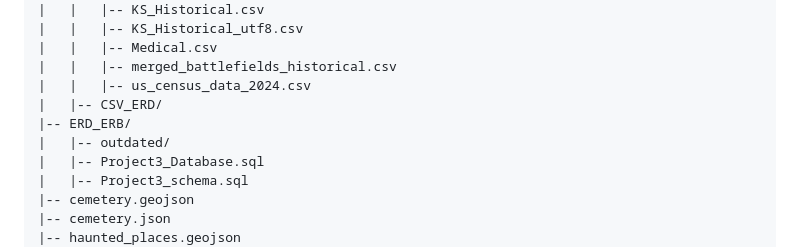
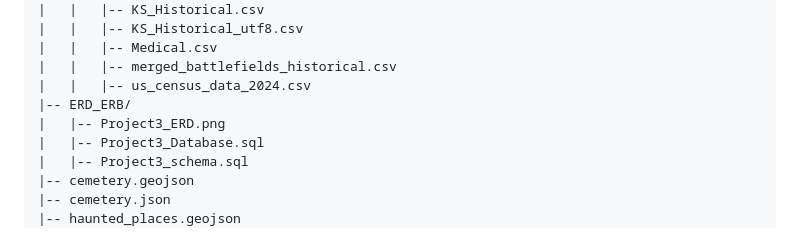
Before and after one commit to Cenbull70/Group_Project_3, a Markdown page: README.md, the part around the change. Rendered like a GitHub page.

```diff
--- a/README.md
+++ b/README.md
@@ -18,9 +18,8 @@ project-directory/
 |   |   |-- Medical.csv
 |   |   |-- merged_battlefields_historical.csv
 |   |   |-- us_census_data_2024.csv
-|   |-- CSV_ERD/
 |-- ERD_ERB/
-|   |-- outdated/
+|   |-- Project3_ERD.png
 |   |-- Project3_Database.sql
 |   |-- Project3_schema.sql
 |-- cemetery.geojson
```
